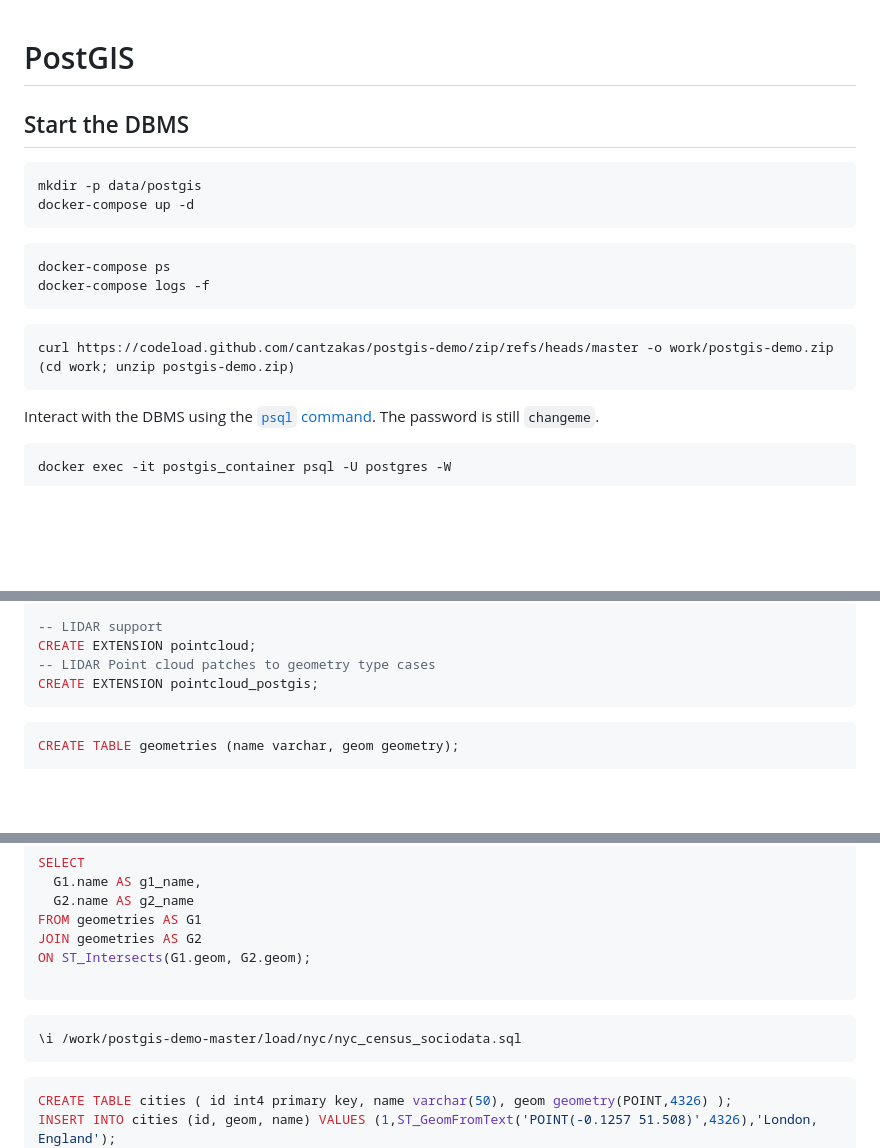
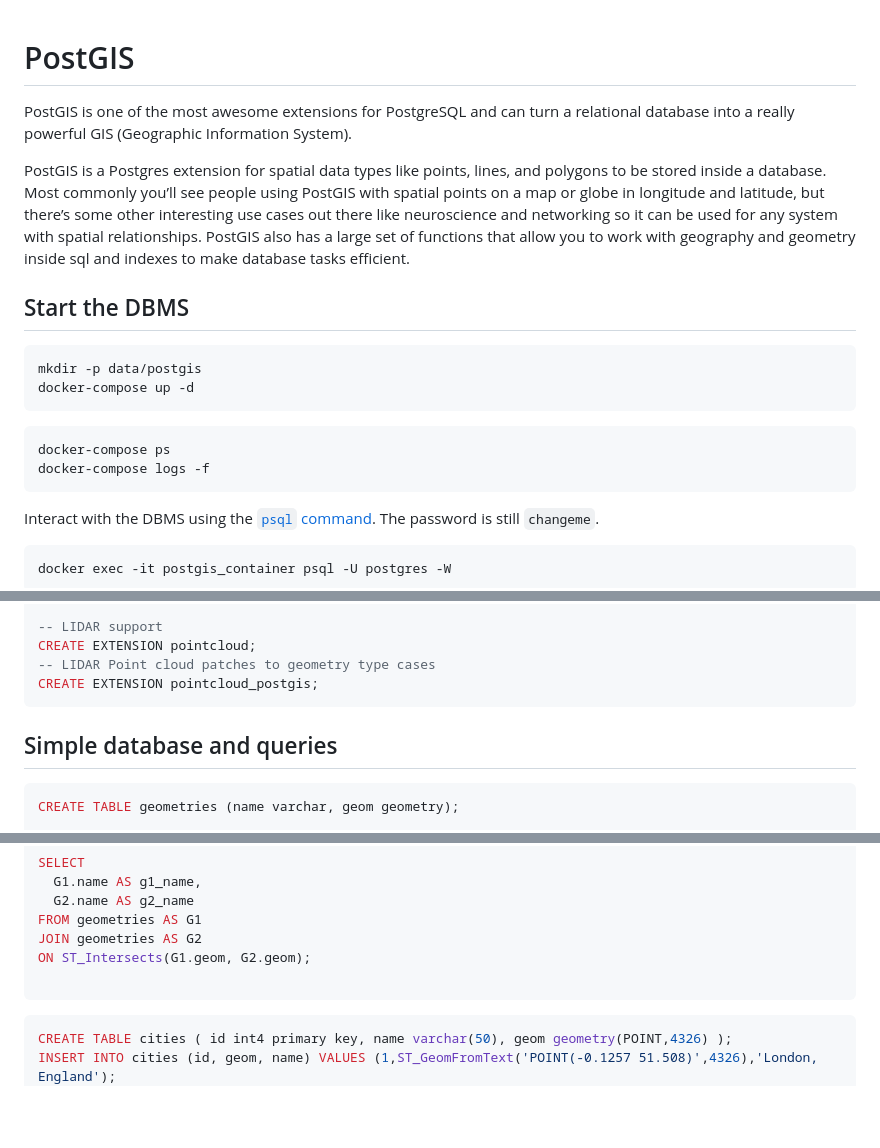
Before and after one commit to donsez/bd, a Markdown page: postgis/README.md, 3 parts joined by grey strips. Rendered like a GitHub page; blank space fills up the shorter version.

````diff
--- a/postgis/README.md
+++ b/postgis/README.md
@@ -1,4 +1,8 @@
 # PostGIS
+
+PostGIS is one of the most awesome extensions for PostgreSQL and can turn a relational database into a really powerful GIS (Geographic Information System).
+
+PostGIS is a Postgres extension for spatial data types like points, lines, and polygons to be stored inside a database. Most commonly you’ll see people using PostGIS with spatial points on a map or globe in longitude and latitude, but there’s some other interesting use cases out there like neuroscience and networking so it can be used for any system with spatial relationships. PostGIS also has a large set of functions that allow you to work with geography and geometry inside sql and indexes to make database tasks efficient.
 
 ## Start the DBMS
 
@@ -12,10 +16,6 @@ docker-compose ps
 docker-compose logs -f
 ```
 
-```bash
-curl https://codeload.github.com/cantzakas/postgis-demo/zip/refs/heads/master -o work/postgis-demo.zip
-(cd work; unzip postgis-demo.zip)
-```
 
 Interact with the DBMS using the [`psql` command](https://docs.postgresql.fr/10/app-psql.html).
 The password is still `changeme`.
@@ -65,6 +65,8 @@ CREATE EXTENSION pointcloud;
 CREATE EXTENSION pointcloud_postgis;
 ```
 
+## Simple database and queries
+
 ```sql
 CREATE TABLE geometries (name varchar, geom geometry);
 
@@ -104,10 +106,6 @@ ON ST_Intersects(G1.geom, G2.geom);
 
 ```
 
-```sql
-\i /work/postgis-demo-master/load/nyc/nyc_census_sociodata.sql
-```
-
 
 ```sql
 CREATE TABLE cities ( id int4 primary key, name varchar(50), geom geometry(POINT,4326) );
````
Also changed, not shown: other parts of postgis/README.md (+56 -1 lines), postgis/images/pgadmin_postgis-01.png (added), 1 other file.
